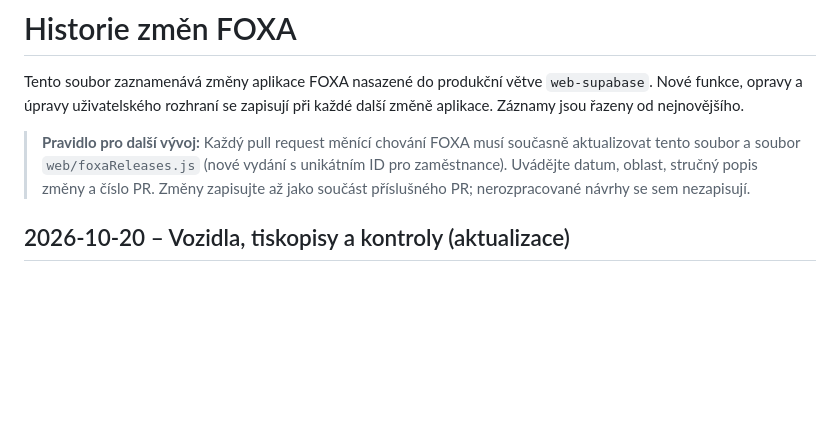
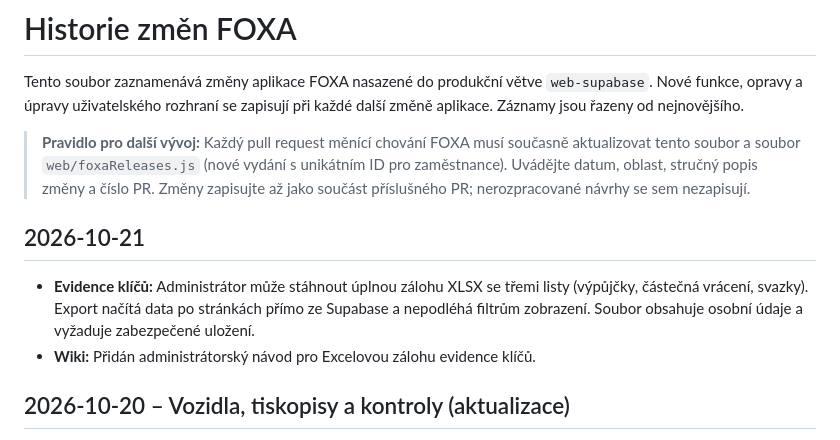
Before and after one commit to jakubjirijuren-pixel/isys, a Markdown page: CHANGELOG.md, the part around the change. GitHub-like rendering; blank space fills up the shorter version.

Commit message:
docs: document admin Excel backup for key evidence

```diff
--- a/CHANGELOG.md
+++ b/CHANGELOG.md
@@ -3,6 +3,11 @@
 Tento soubor zaznamenává změny aplikace FOXA nasazené do produkční větve `web-supabase`. Nové funkce, opravy a úpravy uživatelského rozhraní se zapisují při každé další změně aplikace. Záznamy jsou řazeny od nejnovějšího.
 
 > **Pravidlo pro další vývoj:** Každý pull request měnící chování FOXA musí současně aktualizovat tento soubor a soubor `web/foxaReleases.js` (nové vydání s unikátním ID pro zaměstnance). Uvádějte datum, oblast, stručný popis změny a číslo PR. Změny zapisujte až jako součást příslušného PR; nerozpracované návrhy se sem nezapisují.
+
+## 2026-10-21
+
+- **Evidence klíčů:** Administrátor může stáhnout úplnou zálohu XLSX se třemi listy (výpůjčky, částečná vrácení, svazky). Export načítá data po stránkách přímo ze Supabase a nepodléhá filtrům zobrazení. Soubor obsahuje osobní údaje a vyžaduje zabezpečené uložení.
+- **Wiki:** Přidán administrátorský návod pro Excelovou zálohu evidence klíčů.
 
 ## 2026-10-20 – Vozidla, tiskopisy a kontroly (aktualizace)
 
```
